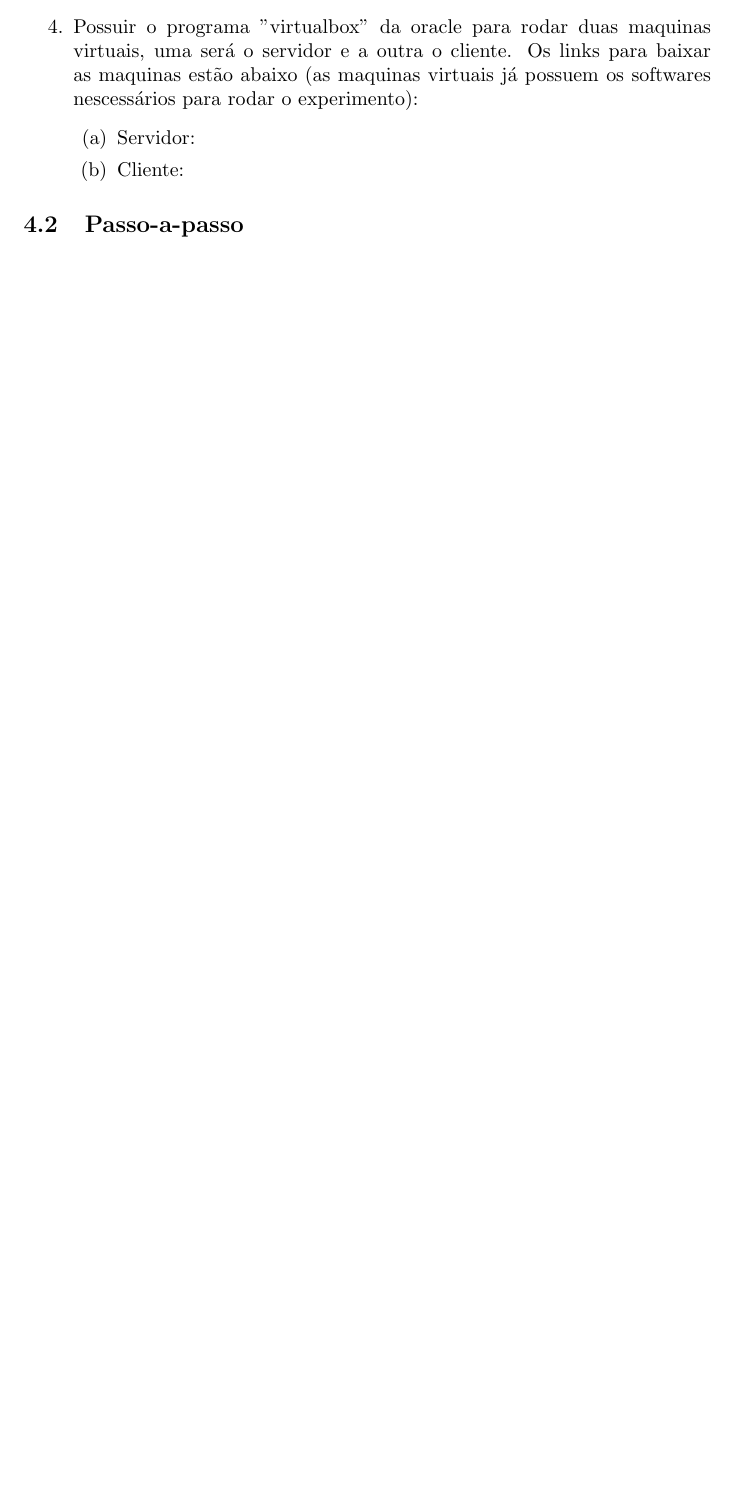
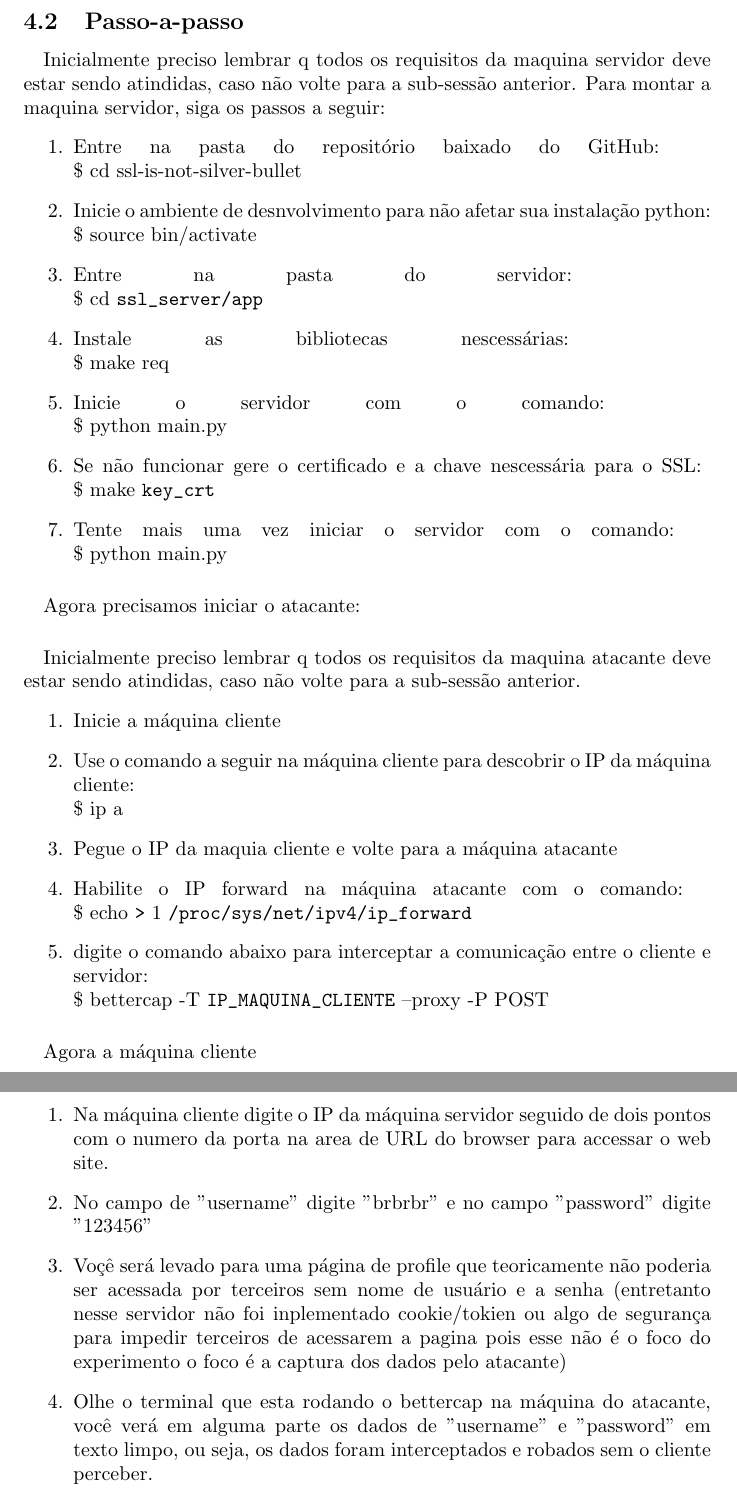
Before and after one commit to NalbertLeal/ssl-is-not-silver-bullet, a LaTeX document (relatorio/relatorio.tex): part of page 7 of 8 before the commit and two parts of pages 8 and 9 of 10 after it, the two joined at a grey line, cut at the place of the change, the shorter picture padded with empty space. Compiled offline with pdfLaTeX.

Commit message:
report done.

```diff
--- a/relatorio/relatorio.tex
+++ b/relatorio/relatorio.tex
@@ -161,8 +157,3 @@
-      gerenciador de pacotes "gem": \$ sudo gem install bettercap
-      \item Possuir o programa "virtualbox" da oracle para rodar duas
-      maquinas virtuais, uma será o servidor e a outra o cliente. Os links
-      para baixar as maquinas estão abaixo (as maquinas virtuais
-      já possuem os softwares nescessários para rodar o experimento):
+      \item Possuir três computadores com o  sistema operacional Ubuntu.
+      abaixo está o papel desempenhado por cada computador:
       \begin{enumerate}
-        \item Servidor:
-        \item Cliente:
@@ -172,4 +187,73 @@
   \subsection{Passo-a-passo}
+  \paragraph{}
+  Inicialmente preciso lembrar q todos os requisitos da maquina servidor deve
+  estar sendo atindidas, caso não volte para a sub-sessão anterior.
+  Para montar a maquina servidor, siga os passos a seguir:
+  \begin{enumerate}
+    \item Entre na pasta do repositório baixado do GitHub:
+    \break
+    \$ cd ssl-is-not-silver-bullet
+    \item Inicie o ambiente de desnvolvimento para não afetar sua instalação
+    python:
+    \$ source bin/activate
+    \item Entre na pasta do servidor:
+    \break
+    \$ cd \texttt{ssl\char`_server/app}
+    \item Instale as bibliotecas nescessárias:
+    \break
+    \$ make req
+    \item Inicie o servidor com o comando:
+    \break
+    \$ python main.py
+    \item Se não funcionar gere o certificado e a chave nescessária para o SSL:
+    \break
+    \$ make \texttt{key\char`_crt}
+    \item Tente mais uma vez iniciar o servidor com o comando:
+    \break
+    \$ python main.py
+  \end{enumerate}
+
+  \paragraph{}
+  Agora precisamos iniciar o atacante:
+  \paragraph{}
+
+  Inicialmente preciso lembrar q todos os requisitos da maquina atacante deve
+  estar sendo atindidas, caso não volte para a sub-sessão anterior.
+  \begin{enumerate}
+    \item Inicie a máquina cliente
+    \item Use o comando a seguir na máquina cliente para descobrir o IP da
+    máquina cliente:
+    \break
+    \$ ip a
+    \item Pegue o IP da maquia cliente e volte para a máquina atacante
+    \item Habilite o IP forward na máquina atacante com o comando:
+    \break
+    \$ echo \texttt{\char`>} 1 \texttt{/proc/sys/net/ipv4/ip\char`_forward}
+    \item digite o comando abaixo para interceptar a comunicação entre o cliente
+    e servidor:
+    \break
+    \$ bettercap -T \texttt{IP\char`_MAQUINA\char`_CLIENTE} --proxy -P POST
+  \end{enumerate}
+
+  \paragraph{}
+  Agora a máquina cliente
+  \paragraph{}
+
+  \begin{enumerate}
+    \item Na máquina cliente digite o IP da máquina servidor seguido de dois
+    pontos com o numero da porta na area de URL do browser para accessar o web
+    site.
+    \item No campo de "username" digite "brbrbr" e no campo "password" digite
+    "123456"
+    \item Voçê será levado para uma página de profile que teoricamente não
+    poderia ser acessada por terceiros sem nome de usuário e a senha (entretanto
+    nesse servidor não foi inplementado cookie/tokien ou algo de segurança para
+    impedir terceiros de acessarem a pagina pois esse não é o foco do experimento
+    o foco é a captura dos dados pelo atacante)
+    \item Olhe o terminal que esta rodando o bettercap na máquina do atacante,
+    você verá em alguma parte os dados de "username" e "password" em texto limpo,
+    ou seja, os dados foram interceptados e robados sem o cliente perceber.
+  \end{enumerate}
 
   \newpage
 
```
Also changed, not shown: relatorio/relatorio.pdf, ssl_server/app/makefile, relatorio/relatorio.tex (59 more changed lines), 1 other file.
